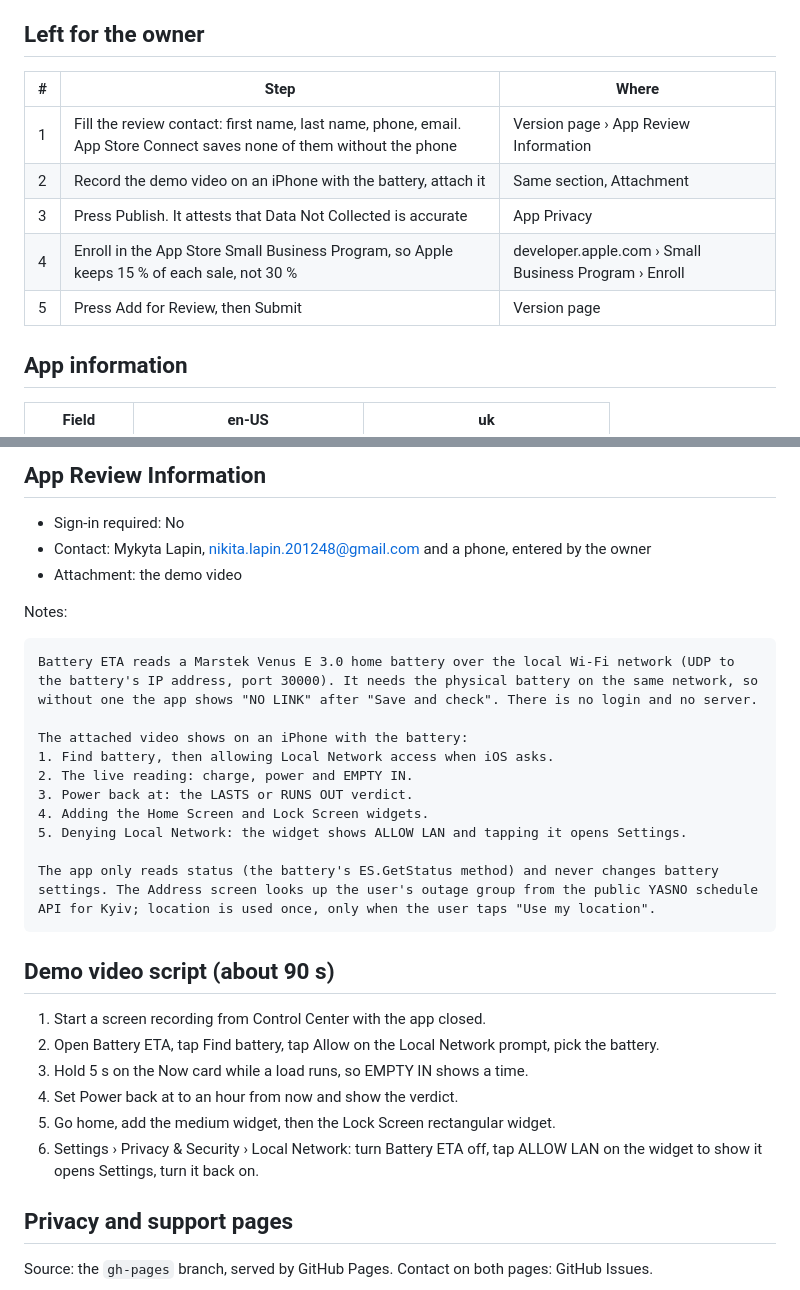
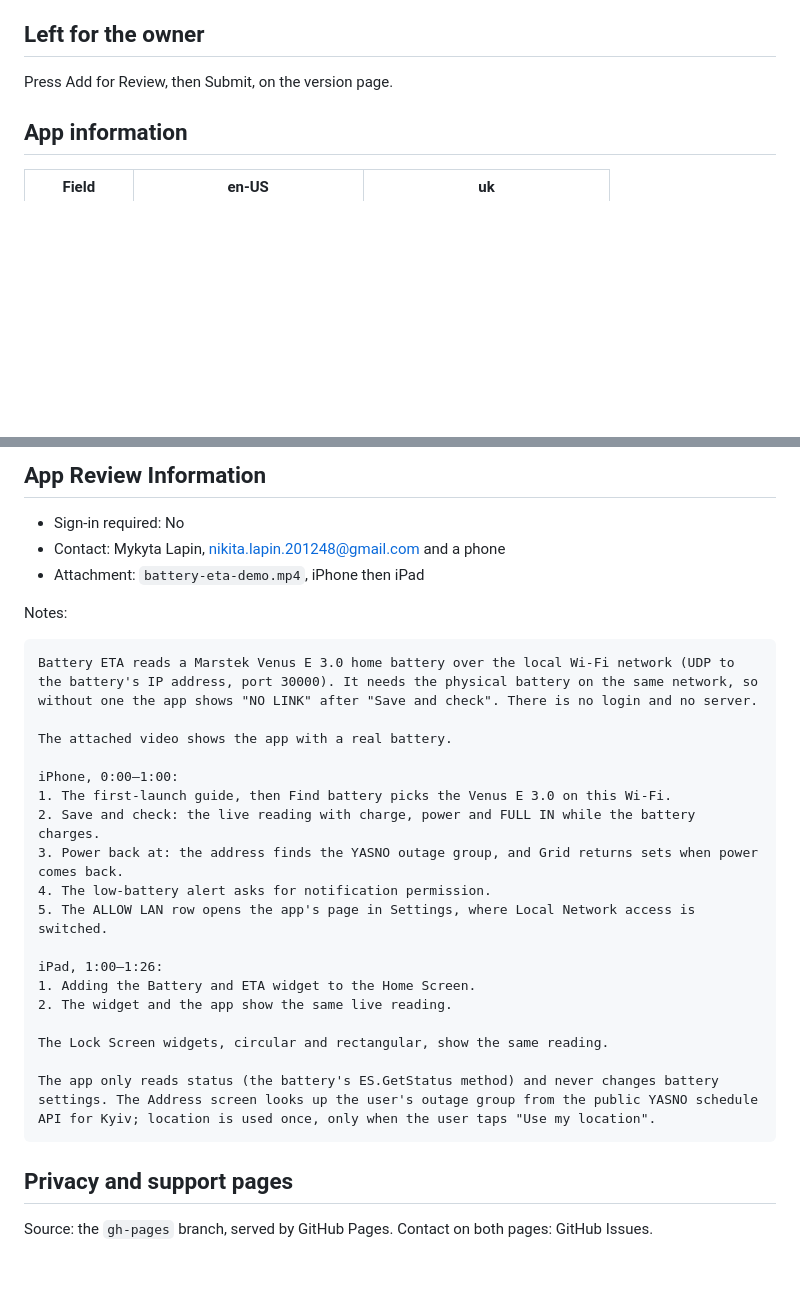
Before and after one commit to lapin7771n/marstek_analytics, a Markdown page: docs/app-store-submission.md, 2 parts joined by grey strips. Drawn GitHub-style; blank space fills up the shorter version.

Commit message:
docs: describe the attached review video (#20)

````diff
--- a/docs/app-store-submission.md
+++ b/docs/app-store-submission.md
@@ -4,13 +4,7 @@ App Store Connect app 6822926943. First release: version 1.1, build 4. Checked a
 
 ## Left for the owner
 
-| # | Step | Where |
-| --- | --- | --- |
-| 1 | Fill the review contact: first name, last name, phone, email. App Store Connect saves none of them without the phone | Version page › App Review Information |
-| 2 | Record the demo video on an iPhone with the battery, attach it | Same section, Attachment |
-| 3 | Press Publish. It attests that Data Not Collected is accurate | App Privacy |
-| 4 | Enroll in the App Store Small Business Program, so Apple keeps 15 % of each sale, not 30 % | developer.apple.com › Small Business Program › Enroll |
-| 5 | Press Add for Review, then Submit | Version page |
+Press Add for Review, then Submit, on the version page.
 
 ## App information
 
@@ -168,33 +162,32 @@ Answer None or No to every question. Expected result: 4+.
 ## App Review Information
 
 - Sign-in required: No
-- Contact: Mykyta Lapin, nikita.lapin.201248@gmail.com and a phone, entered by the owner
-- Attachment: the demo video
+- Contact: Mykyta Lapin, nikita.lapin.201248@gmail.com and a phone
+- Attachment: `battery-eta-demo.mp4`, iPhone then iPad
 
 Notes:
 
 ```
 Battery ETA reads a Marstek Venus E 3.0 home battery over the local Wi‑Fi network (UDP to the battery's IP address, port 30000). It needs the physical battery on the same network, so without one the app shows "NO LINK" after "Save and check". There is no login and no server.
 
-The attached video shows on an iPhone with the battery:
-1. Find battery, then allowing Local Network access when iOS asks.
-2. The live reading: charge, power and EMPTY IN.
-3. Power back at: the LASTS or RUNS OUT verdict.
-4. Adding the Home Screen and Lock Screen widgets.
-5. Denying Local Network: the widget shows ALLOW LAN and tapping it opens Settings.
+The attached video shows the app with a real battery.
+
+iPhone, 0:00–1:00:
+1. The first-launch guide, then Find battery picks the Venus E 3.0 on this Wi‑Fi.
+2. Save and check: the live reading with charge, power and FULL IN while the battery charges.
+3. Power back at: the address finds the YASNO outage group, and Grid returns sets when power comes back.
+4. The low-battery alert asks for notification permission.
+5. The ALLOW LAN row opens the app's page in Settings, where Local Network access is switched.
+
+iPad, 1:00–1:26:
+1. Adding the Battery and ETA widget to the Home Screen.
+2. The widget and the app show the same live reading.
+
+The Lock Screen widgets, circular and rectangular, show the same reading.
 
 The app only reads status (the battery's ES.GetStatus method) and never changes battery settings. The Address screen looks up the user's outage group from the public YASNO schedule API for Kyiv; location is used once, only when the user taps "Use my location".
 ```
 
-## Demo video script (about 90 s)
-
-1. Start a screen recording from Control Center with the app closed.
-2. Open Battery ETA, tap Find battery, tap Allow on the Local Network prompt, pick the battery.
-3. Hold 5 s on the Now card while a load runs, so EMPTY IN shows a time.
-4. Set Power back at to an hour from now and show the verdict.
-5. Go home, add the medium widget, then the Lock Screen rectangular widget.
-6. Settings › Privacy & Security › Local Network: turn Battery ETA off, tap ALLOW LAN on the widget to show it opens Settings, turn it back on.
-
 ## Privacy and support pages
 
 Source: the `gh-pages` branch, served by GitHub Pages. Contact on both pages: GitHub Issues.
````
